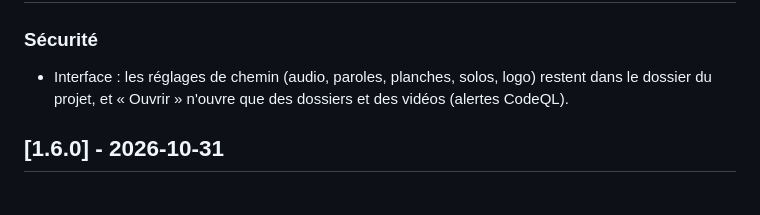
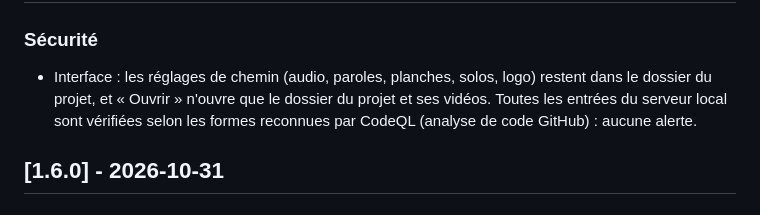
Before and after one commit to BandDiLondon/Clip-Studio, a Markdown page: CHANGELOG.md, the part around the change. Rendered like a GitHub page.

Commit message:
CHANGELOG : sécurité du serveur local
Co-Authored-By: Claude Opus 5.5 <noreply@anthropic.com>

```diff
--- a/CHANGELOG.md
+++ b/CHANGELOG.md
@@ -9,7 +9,8 @@ Format : [Keep a Changelog](https://keepachangelog.com/fr/1.1.0/); numéros de v
 
 ### Sécurité
 - Interface : les réglages de chemin (audio, paroles, planches, solos, logo) restent dans le dossier du projet, et
-  « Ouvrir » n'ouvre que des dossiers et des vidéos (alertes CodeQL).
+  « Ouvrir » n'ouvre que le dossier du projet et ses vidéos. Toutes les entrées du serveur local sont vérifiées
+  selon les formes reconnues par CodeQL (analyse de code GitHub) : aucune alerte.
 
 ## [1.6.0] - 2026-10-31
 
```
Also changed, not shown: CHANGELOG.en.md (+2 -1 lines).
